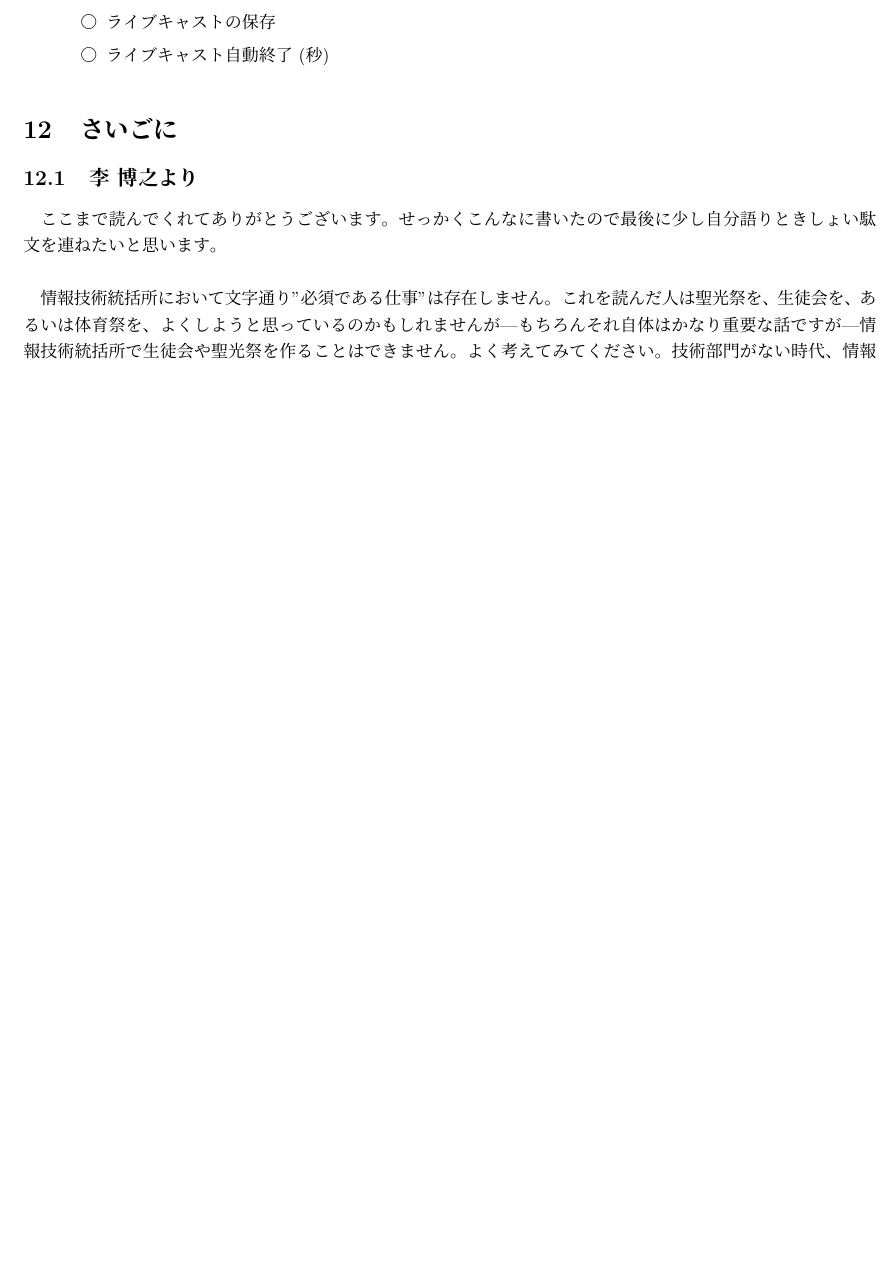
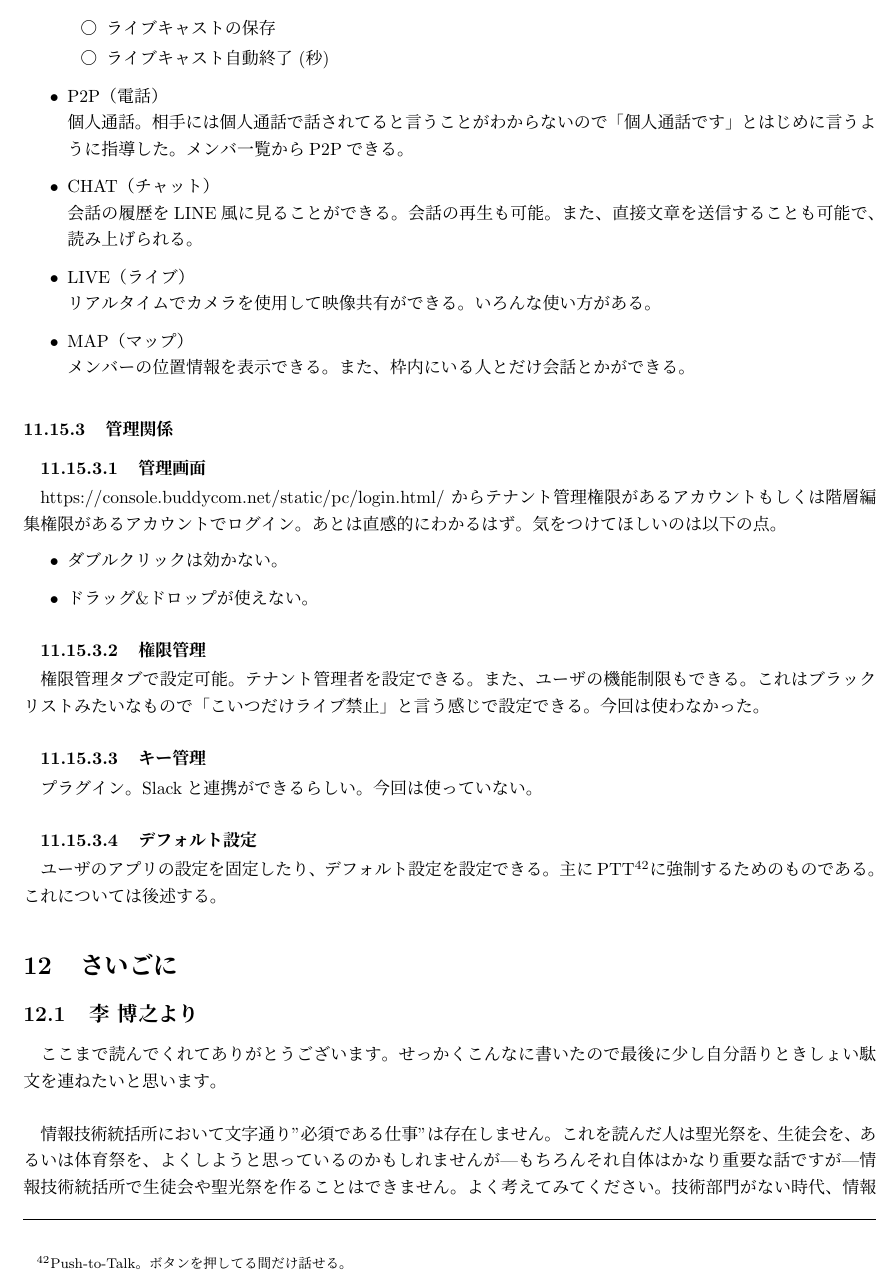
Before and after one commit to SeikoStudentCouncil/handover-report, a LaTeX document (src/handover.tex): part of page 79 of 89 before the commit and part of page 80 of 91 after it, cut so that both start at the same text, the shorter picture padded with empty space. Compiled offline with pLaTeX and dvipdfmx.

Commit message:
Update handover.tex

```diff
--- a/src/handover.tex
+++ b/src/handover.tex
@@ -1839,9 +1839,33 @@ DeepL一択。DeepLしか勝たん。
 \item ライブキャストの保存
 \item ライブキャスト自動終了 (秒)
 \end{itemize}
-
-\end{itemize}
-
+\item P2P（電話）\\
+個人通話。相手には個人通話で話されてると言うことがわからないので「個人通話です」とはじめに言うように指導した。メンバ一覧からP2Pできる。
+\item CHAT（チャット）\\
+会話の履歴をLINE風に見ることができる。会話の再生も可能。また、直接文章を送信することも可能で、読み上げられる。
+\item LIVE（ライブ）\\
+リアルタイムでカメラを使用して映像共有ができる。いろんな使い方がある。
+\item MAP（マップ）\\
+メンバーの位置情報を表示できる。また、枠内にいる人とだけ会話とかができる。
+\end{itemize}
+
+\subsubsection{管理関係}
+\subsubsubsection{管理画面}
+https://console.buddycom.net/static/pc/login.html#/ からテナント管理権限があるアカウントもしくは階層編集権限があるアカウントでログイン。あとは直感的にわかるはず。気をつけてほしいのは以下の点。
+
+\begin{itemize}
+\item ダブルクリックは効かない。
+\item ドラッグ\&ドロップが使えない。
+\end{itemize}
+
+\subsubsubsection{権限管理}
+権限管理タブで設定可能。テナント管理者を設定できる。また、ユーザの機能制限もできる。これはブラックリストみたいなもので「こいつだけライブ禁止」と言う感じで設定できる。今回は使わなかった。
+
+\subsubsubsection{キー管理}
+プラグイン。Slackと連携ができるらしい。今回は使っていない。
+
+\subsubsubsection{デフォルト設定}
+ユーザのアプリの設定を固定したり、デフォルト設定を設定できる。主にPTT\footnote{Push-to-Talk。ボタンを押してる間だけ話せる。}に強制するためのものである。これについては後述する。
 
 
 \section{さいごに}
```
